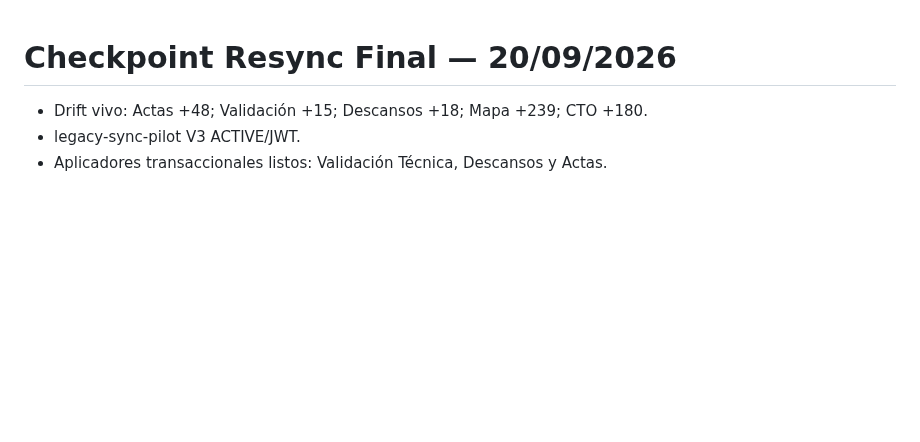
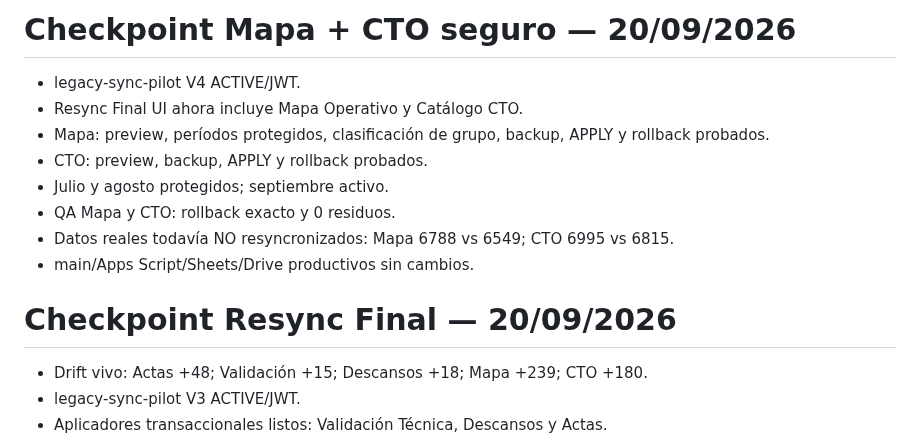
Before and after one commit to florescubasmao-oss/mivisual, a Markdown page: migration/03_migration_status.md, the part around the change. Rendered like a GitHub page; blank space fills up the shorter version.

Commit message:
docs(migration): add Map CTO safe resync checkpoint

```diff
--- a/migration/03_migration_status.md
+++ b/migration/03_migration_status.md
@@ -1,3 +1,14 @@
+# Checkpoint Mapa + CTO seguro — 20/09/2026
+
+- legacy-sync-pilot V4 ACTIVE/JWT.
+- Resync Final UI ahora incluye Mapa Operativo y Catálogo CTO.
+- Mapa: preview, períodos protegidos, clasificación de grupo, backup, APPLY y rollback probados.
+- CTO: preview, backup, APPLY y rollback probados.
+- Julio y agosto protegidos; septiembre activo.
+- QA Mapa y CTO: rollback exacto y 0 residuos.
+- Datos reales todavía NO resyncronizados: Mapa 6788 vs 6549; CTO 6995 vs 6815.
+- main/Apps Script/Sheets/Drive productivos sin cambios.
+
 # Checkpoint Resync Final — 20/09/2026
 
 - Drift vivo: Actas +48; Validación +15; Descansos +18; Mapa +239; CTO +180.
```
